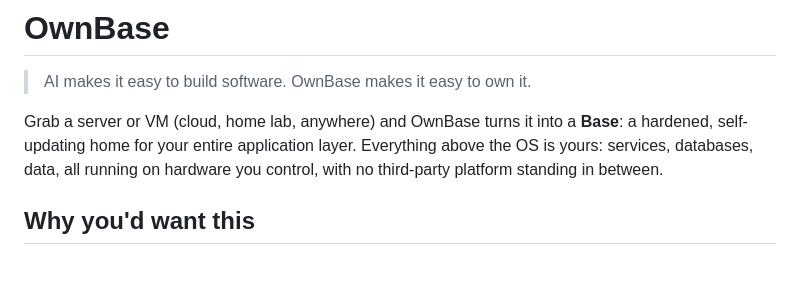
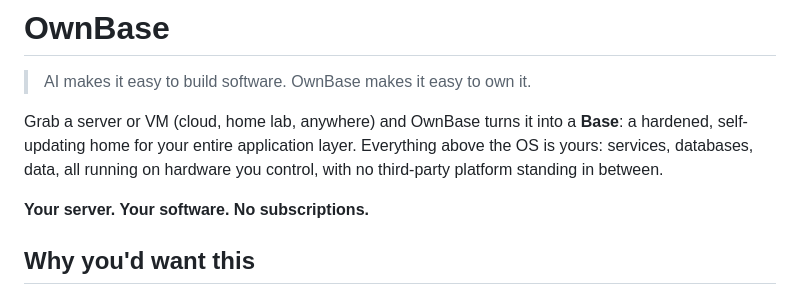
Before and after one commit to ownbase-ai/ownbase, a Markdown page: README.md, the part around the change. Rendered like a GitHub page; blank space fills up the shorter version.

Commit message:
Enhance README.md with subhed

```diff
--- a/README.md
+++ b/README.md
@@ -3,6 +3,8 @@
 > AI makes it easy to build software. OwnBase makes it easy to own it.
 
 Grab a server or VM (cloud, home lab, anywhere) and OwnBase turns it into a **Base**: a hardened, self-updating home for your entire application layer. Everything above the OS is yours: services, databases, data, all running on hardware you control, with no third-party platform standing in between.
+
+**Your server. Your software. No subscriptions.**
 
 ## Why you'd want this
 
```
